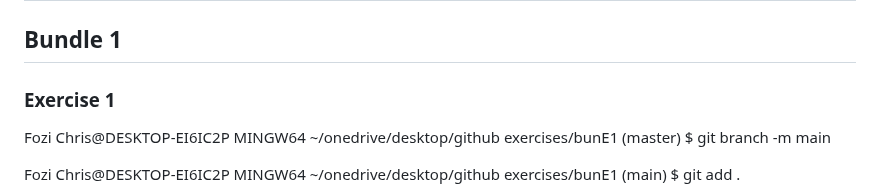
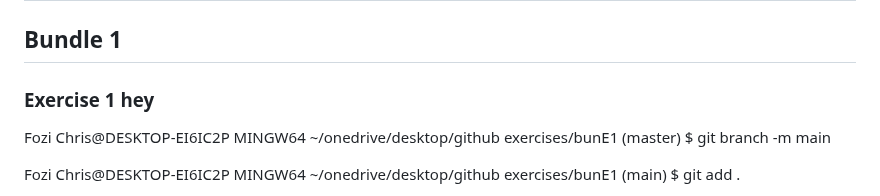
Before and after one commit to kamufozi/Gym-Git-Exercise-Solution, a Markdown page: readme.md, the part around the change. Drawn GitHub-style.

Commit message:
Changed the readme file a little

```diff
--- a/readme.md
+++ b/readme.md
@@ -1,6 +1,6 @@
 # Git exercises
 ## Bundle 1
-### Exercise 1
+### Exercise 1 hey
 Fozi Chris@DESKTOP-EI6IC2P MINGW64 ~/onedrive/desktop/github exercises/bunE1 (master)
 $ git branch -m main
 
```
